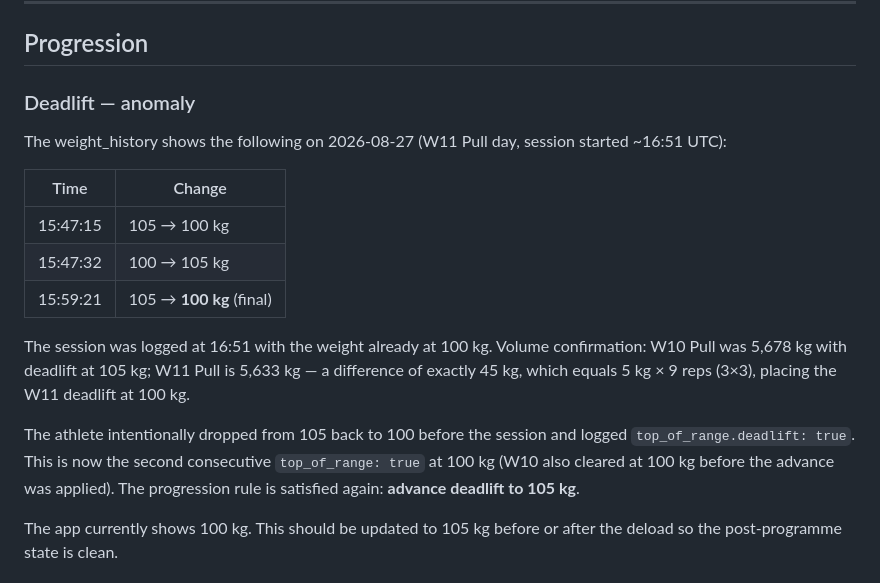
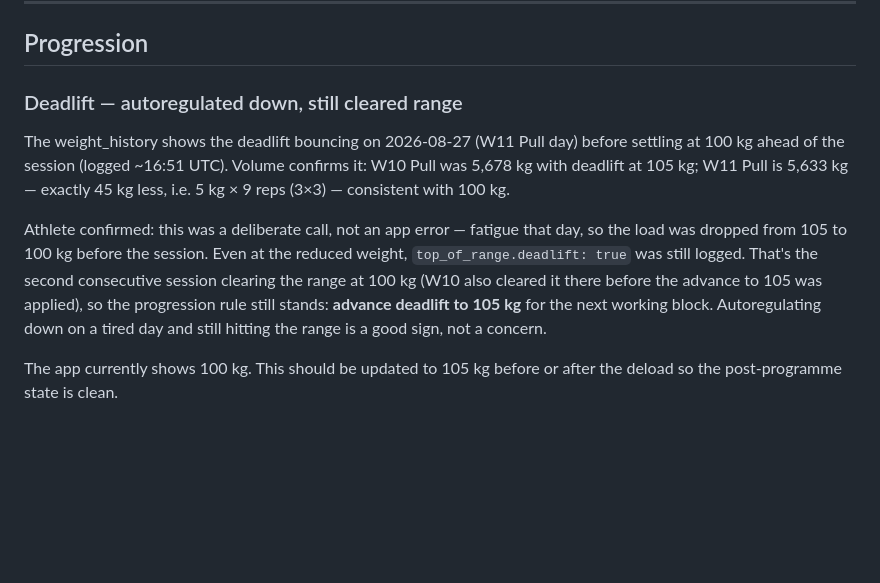
Before and after one commit to 2002Bishwajeet/workout-plan, a Markdown page: docs/checkins/week-11.md, the part around the change. Drawn GitHub-style; blank space fills up the shorter version.

Commit message:
Check-in: clarify W11 deadlift drop was intentional fatigue call
Co-Authored-By: Claude Sonnet 5 <noreply@anthropic.com>
Claude-Session: https://claude.ai/code/session_016AJcND2hbajpeW7EdJacWx

```diff
--- a/docs/checkins/week-11.md
+++ b/docs/checkins/week-11.md
@@ -23,19 +23,11 @@ Volume on the two sessions that did land is flat-to-slightly-down vs W10 equival
 
 ## Progression
 
-### Deadlift — anomaly
+### Deadlift — autoregulated down, still cleared range
 
-The weight_history shows the following on 2026-08-27 (W11 Pull day, session started ~16:51 UTC):
+The weight_history shows the deadlift bouncing on 2026-08-27 (W11 Pull day) before settling at 100 kg ahead of the session (logged ~16:51 UTC). Volume confirms it: W10 Pull was 5,678 kg with deadlift at 105 kg; W11 Pull is 5,633 kg — exactly 45 kg less, i.e. 5 kg × 9 reps (3×3) — consistent with 100 kg.
 
-| Time | Change |
-|------|--------|
-| 15:47:15 | 105 → 100 kg |
-| 15:47:32 | 100 → 105 kg |
-| 15:59:21 | 105 → **100 kg** (final) |
-
-The session was logged at 16:51 with the weight already at 100 kg. Volume confirmation: W10 Pull was 5,678 kg with deadlift at 105 kg; W11 Pull is 5,633 kg — a difference of exactly 45 kg, which equals 5 kg × 9 reps (3×3), placing the W11 deadlift at 100 kg.
-
-The athlete intentionally dropped from 105 back to 100 before the session and logged `top_of_range.deadlift: true`. This is now the second consecutive `top_of_range: true` at 100 kg (W10 also cleared at 100 kg before the advance was applied). The progression rule is satisfied again: **advance deadlift to 105 kg**.
+Athlete confirmed: this was a deliberate call, not an app error — fatigue that day, so the load was dropped from 105 to 100 kg before the session. Even at the reduced weight, `top_of_range.deadlift: true` was still logged. That's the second consecutive session clearing the range at 100 kg (W10 also cleared it there before the advance to 105 was applied), so the progression rule still stands: **advance deadlift to 105 kg** for the next working block. Autoregulating down on a tired day and still hitting the range is a good sign, not a concern.
 
 The app currently shows 100 kg. This should be updated to 105 kg before or after the deload so the post-programme state is clean.
 
```
